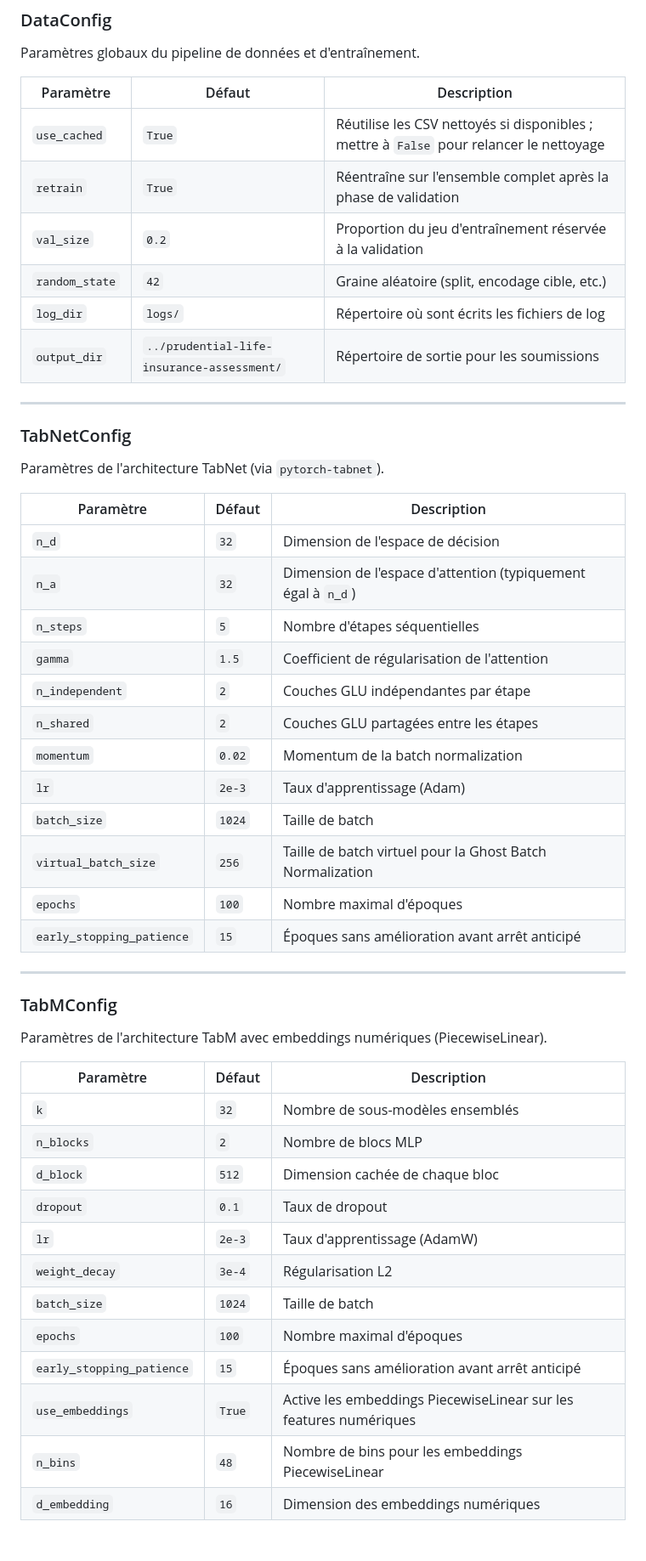
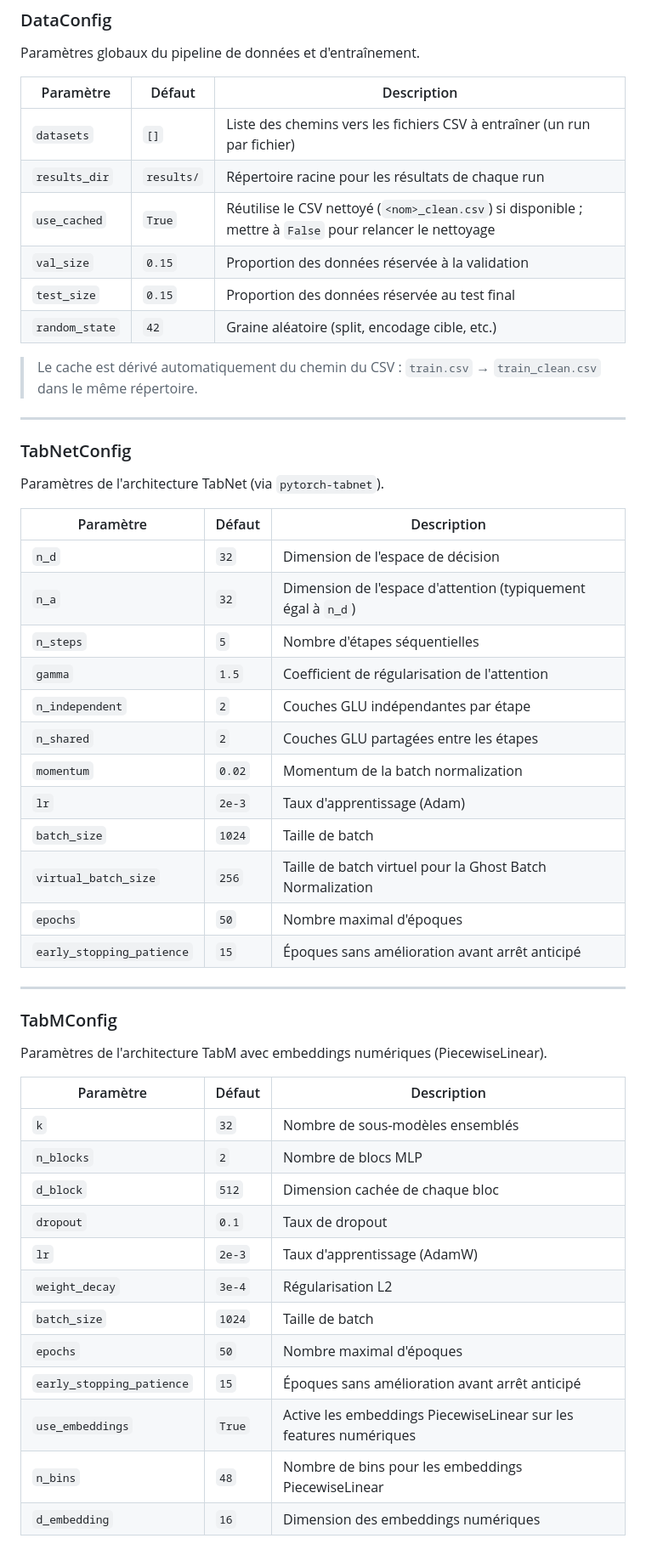
Before and after one commit to TheoFornier/ordinal-life-risk-deep-learning, a Markdown page: README_deep_learning.md, the part around one of its changes. Shown at 85% size. Drawn GitHub-style.

```diff
--- a/README_deep_learning.md
+++ b/README_deep_learning.md
@@ -45,14 +77,16 @@ Tous les hyperparamètres sont dans `config.py`. Il n'y a aucun argument CLI à
 
 Paramètres globaux du pipeline de données et d'entraînement.
 
-| Paramètre       | Défaut  | Description |
-|-----------------|---------|-------------|
-| `use_cached`    | `True`  | Réutilise les CSV nettoyés si disponibles ; mettre à `False` pour relancer le nettoyage |
-| `retrain`       | `True`  | Réentraîne sur l'ensemble complet après la phase de validation |
-| `val_size`      | `0.2`   | Proportion du jeu d'entraînement réservée à la validation |
-| `random_state`  | `42`    | Graine aléatoire (split, encodage cible, etc.) |
-| `log_dir`       | `logs/` | Répertoire où sont écrits les fichiers de log |
-| `output_dir`    | `../prudential-life-insurance-assessment/` | Répertoire de sortie pour les soumissions |
+| Paramètre      | Défaut                 | Description |
+|----------------|------------------------|-------------|
+| `datasets`     | `[]`                   | Liste des chemins vers les fichiers CSV à entraîner (un run par fichier) |
+| `results_dir`  | `results/`             | Répertoire racine pour les résultats de chaque run |
+| `use_cached`   | `True`                 | Réutilise le CSV nettoyé (`<nom>_clean.csv`) si disponible ; mettre à `False` pour relancer le nettoyage |
+| `val_size`     | `0.15`                 | Proportion des données réservée à la validation |
+| `test_size`    | `0.15`                 | Proportion des données réservée au test final |
+| `random_state` | `42`                   | Graine aléatoire (split, encodage cible, etc.) |
+
+> Le cache est dérivé automatiquement du chemin du CSV : `train.csv` → `train_clean.csv` dans le même répertoire.
 
 ---
 
@@ -60,20 +94,20 @@ Paramètres globaux du pipeline de données et d'entraînement.
 
 Paramètres de l'architecture TabNet (via `pytorch-tabnet`).
 
-| Paramètre                | Défaut  | Description |
-|--------------------------|---------|-------------|
-| `n_d`                    | `32`    | Dimension de l'espace de décision |
-| `n_a`                    | `32`    | Dimension de l'espace d'attention (typiquement égal à `n_d`) |
-| `n_steps`                | `5`     | Nombre d'étapes séquentielles |
-| `gamma`                  | `1.5`   | Coefficient de régularisation de l'attention |
-| `n_independent`          | `2`     | Couches GLU indépendantes par étape |
-| `n_shared`               | `2`     | Couches GLU partagées entre les étapes |
-| `momentum`               | `0.02`  | Momentum de la batch normalization |
-| `lr`                     | `2e-3`  | Taux d'apprentissage (Adam) |
-| `batch_size`             | `1024`  | Taille de batch |
-| `virtual_batch_size`     | `256`   | Taille de batch virtuel pour la Ghost Batch Normalization |
-| `epochs`                 | `100`   | Nombre maximal d'époques |
-| `early_stopping_patience`| `15`    | Époques sans amélioration avant arrêt anticipé |
+| Paramètre                 | Défaut | Description |
+|---------------------------|--------|-------------|
+| `n_d`                     | `32`   | Dimension de l'espace de décision |
+| `n_a`                     | `32`   | Dimension de l'espace d'attention (typiquement égal à `n_d`) |
+| `n_steps`                 | `5`    | Nombre d'étapes séquentielles |
+| `gamma`                   | `1.5`  | Coefficient de régularisation de l'attention |
+| `n_independent`           | `2`    | Couches GLU indépendantes par étape |
+| `n_shared`                | `2`    | Couches GLU partagées entre les étapes |
+| `momentum`                | `0.02` | Momentum de la batch normalization |
+| `lr`                      | `2e-3` | Taux d'apprentissage (Adam) |
+| `batch_size`              | `1024` | Taille de batch |
+| `virtual_batch_size`      | `256`  | Taille de batch virtuel pour la Ghost Batch Normalization |
+| `epochs`                  | `50`   | Nombre maximal d'époques |
+| `early_stopping_patience` | `15`   | Époques sans amélioration avant arrêt anticipé |
 
 ---
 
@@ -81,17 +115,17 @@ Paramètres de l'architecture TabNet (via `pytorch-tabnet`).
 
 Paramètres de l'architecture TabM avec embeddings numériques (PiecewiseLinear).
 
-| Paramètre                | Défaut  | Description |
-|--------------------------|---------|-------------|
-| `k`                      | `32`    | Nombre de sous-modèles ensemblés |
-| `n_blocks`               | `2`     | Nombre de blocs MLP |
-| `d_block`                | `512`   | Dimension cachée de chaque bloc |
-| `dropout`                | `0.1`   | Taux de dropout |
-| `lr`                     | `2e-3`  | Taux d'apprentissage (AdamW) |
-| `weight_decay`           | `3e-4`  | Régularisation L2 |
-| `batch_size`             | `1024`  | Taille de batch |
-| `epochs`                 | `100`   | Nombre maximal d'époques |
-| `early_stopping_patience`| `15`    | Époques sans amélioration avant arrêt anticipé |
-| `use_embeddings`         | `True`  | Active les embeddings PiecewiseLinear sur les features numériques |
-| `n_bins`                 | `48`    | Nombre de bins pour les embeddings PiecewiseLinear |
-| `d_embedding`            | `16`    | Dimension des embeddings numériques |
+| Paramètre                 | Défaut  | Description |
+|---------------------------|---------|-------------|
+| `k`                       | `32`    | Nombre de sous-modèles ensemblés |
+| `n_blocks`                | `2`     | Nombre de blocs MLP |
+| `d_block`                 | `512`   | Dimension cachée de chaque bloc |
+| `dropout`                 | `0.1`   | Taux de dropout |
+| `lr`                      | `2e-3`  | Taux d'apprentissage (AdamW) |
+| `weight_decay`            | `3e-4`  | Régularisation L2 |
+| `batch_size`              | `1024`  | Taille de batch |
+| `epochs`                  | `50`    | Nombre maximal d'époques |
+| `early_stopping_patience` | `15`    | Époques sans amélioration avant arrêt anticipé |
+| `use_embeddings`          | `True`  | Active les embeddings PiecewiseLinear sur les features numériques |
+| `n_bins`                  | `48`    | Nombre de bins pour les embeddings PiecewiseLinear |
+| `d_embedding`             | `16`    | Dimension des embeddings numériques |
```
Also changed, not shown: other parts of README_deep_learning.md (+42 -10 lines).
